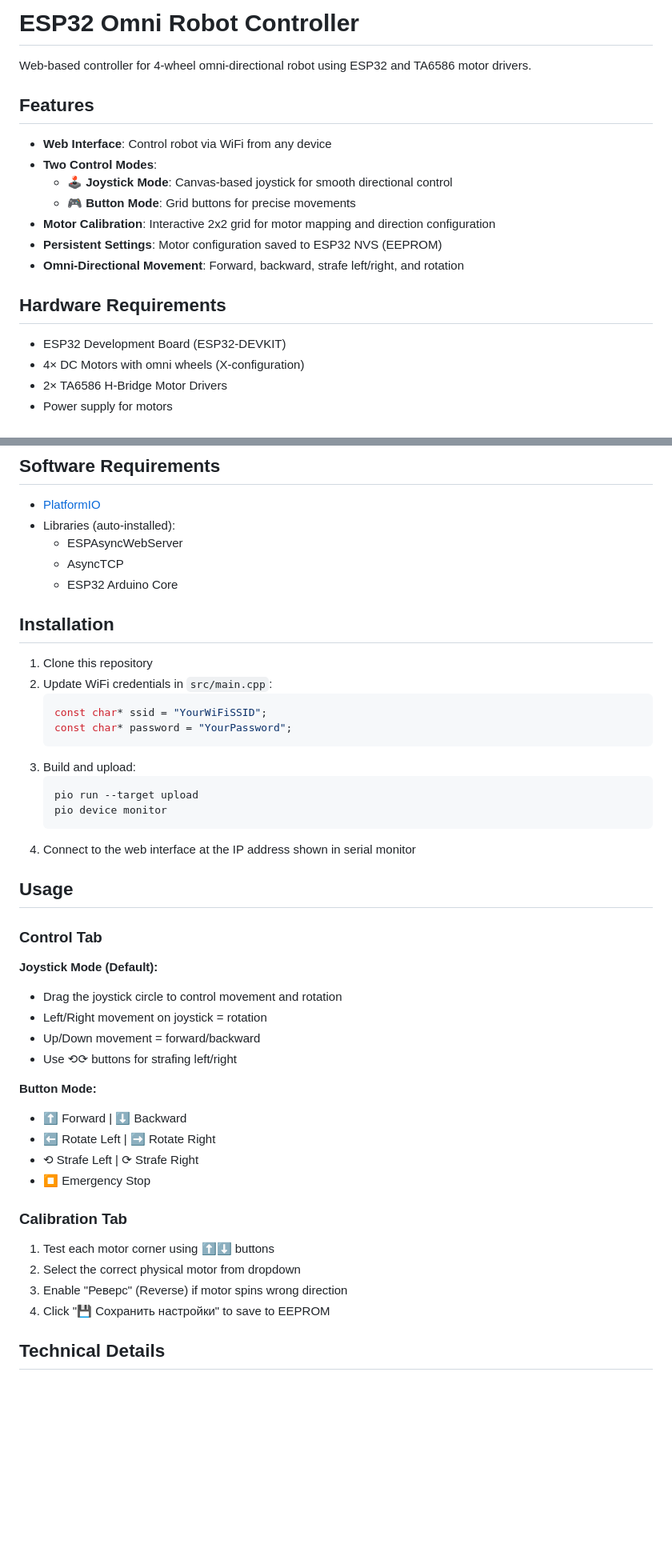
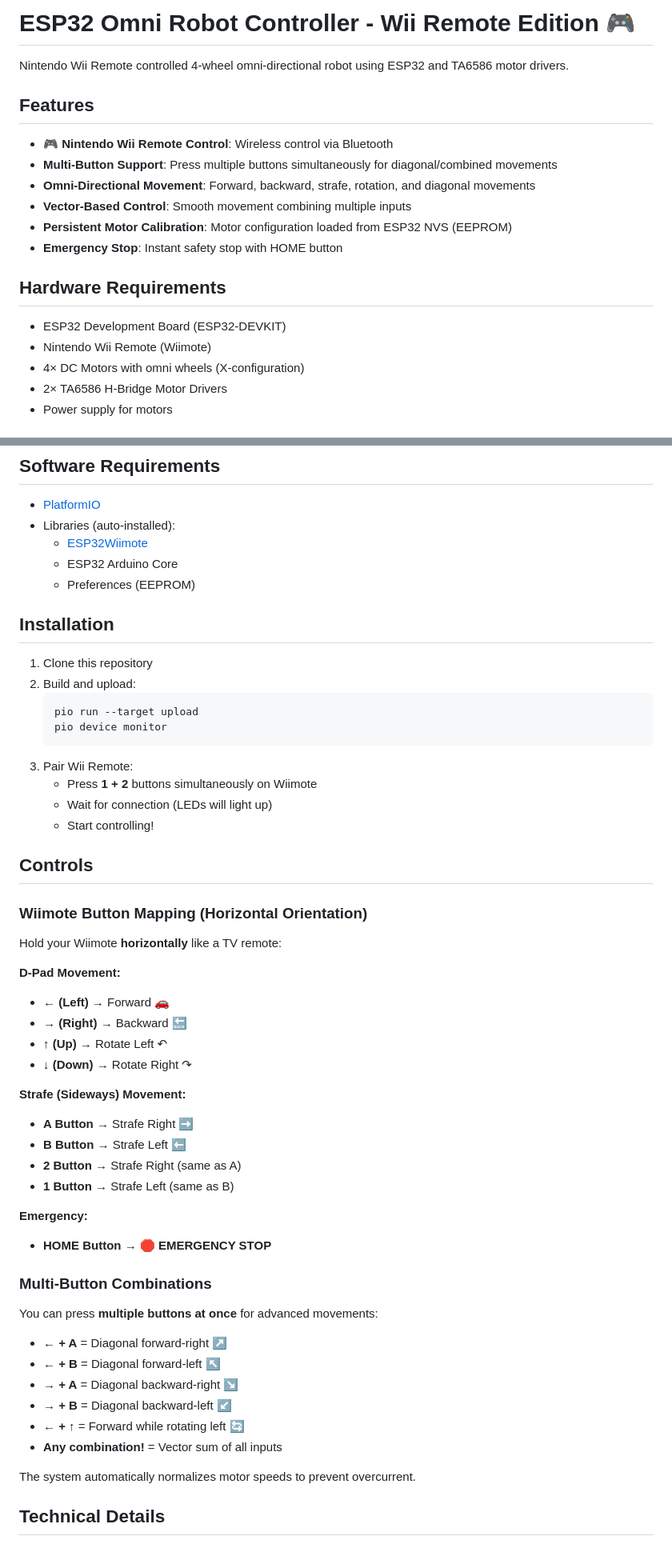
Before and after one commit to diaskabdualiev/omni4WD, a Markdown page: README.md, 2 parts joined by grey strips. Shown at 80% size. Drawn GitHub-style; blank space fills up the shorter version.

````diff
--- a/README.md
+++ b/README.md
@@ -1,20 +1,20 @@
-# ESP32 Omni Robot Controller
+# ESP32 Omni Robot Controller - Wii Remote Edition 🎮
 
-Web-based controller for 4-wheel omni-directional robot using ESP32 and TA6586 motor drivers.
+Nintendo Wii Remote controlled 4-wheel omni-directional robot using ESP32 and TA6586 motor drivers.
 
 ## Features
 
-- **Web Interface**: Control robot via WiFi from any device
-- **Two Control Modes**:
-  - 🕹️ **Joystick Mode**: Canvas-based joystick for smooth directional control
-  - 🎮 **Button Mode**: Grid buttons for precise movements
-- **Motor Calibration**: Interactive 2x2 grid for motor mapping and direction configuration
-- **Persistent Settings**: Motor configuration saved to ESP32 NVS (EEPROM)
-- **Omni-Directional Movement**: Forward, backward, strafe left/right, and rotation
+- **🎮 Nintendo Wii Remote Control**: Wireless control via Bluetooth
+- **Multi-Button Support**: Press multiple buttons simultaneously for diagonal/combined movements
+- **Omni-Directional Movement**: Forward, backward, strafe, rotation, and diagonal movements
+- **Vector-Based Control**: Smooth movement combining multiple inputs
+- **Persistent Motor Calibration**: Motor configuration loaded from ESP32 NVS (EEPROM)
+- **Emergency Stop**: Instant safety stop with HOME button
 
 ## Hardware Requirements
 
 - ESP32 Development Board (ESP32-DEVKIT)
+- Nintendo Wii Remote (Wiimote)
 - 4× DC Motors with omni wheels (X-configuration)
 - 2× TA6586 H-Bridge Motor Drivers
 - Power supply for motors
@@ -42,47 +42,56 @@ Web-based controller for 4-wheel omni-directional robot using ESP32 and TA6586 m
 
 - [PlatformIO](https://platformio.org/)
 - Libraries (auto-installed):
-  - ESPAsyncWebServer
-  - AsyncTCP
+  - [ESP32Wiimote](https://github.com/bigw00d/ESP32Wiimote)
   - ESP32 Arduino Core
+  - Preferences (EEPROM)
 
 ## Installation
 
 1. Clone this repository
-2. Update WiFi credentials in `src/main.cpp`:
-   ```cpp
-   const char* ssid = "YourWiFiSSID";
-   const char* password = "YourPassword";
-   ```
-3. Build and upload:
+2. Build and upload:
    ```bash
    pio run --target upload
    pio device monitor
    ```
-4. Connect to the web interface at the IP address shown in serial monitor
+3. Pair Wii Remote:
+   - Press **1 + 2** buttons simultaneously on Wiimote
+   - Wait for connection (LEDs will light up)
+   - Start controlling!
 
-## Usage
+## Controls
 
-### Control Tab
+### Wiimote Button Mapping (Horizontal Orientation)
 
-**Joystick Mode (Default):**
-- Drag the joystick circle to control movement and rotation
-- Left/Right movement on joystick = rotation
-- Up/Down movement = forward/backward
-- Use ⟲⟳ buttons for strafing left/right
+Hold your Wiimote **horizontally** like a TV remote:
 
-**Button Mode:**
-- ⬆️ Forward | ⬇️ Backward
-- ⬅️ Rotate Left | ➡️ Rotate Right
-- ⟲ Strafe Left | ⟳ Strafe Right
-- ⏹️ Emergency Stop
+**D-Pad Movement:**
+- **← (Left)** → Forward 🚗
+- **→ (Right)** → Backward 🔙
+- **↑ (Up)** → Rotate Left ↶
+- **↓ (Down)** → Rotate Right ↷
 
-### Calibration Tab
+**Strafe (Sideways) Movement:**
+- **A Button** → Strafe Right ➡️
+- **B Button** → Strafe Left ⬅️
+- **2 Button** → Strafe Right (same as A)
+- **1 Button** → Strafe Left (same as B)
 
-1. Test each motor corner using ⬆️⬇️ buttons
-2. Select the correct physical motor from dropdown
-3. Enable "Реверс" (Reverse) if motor spins wrong direction
-4. Click "💾 Сохранить настройки" to save to EEPROM
+**Emergency:**
+- **HOME Button** → 🛑 **EMERGENCY STOP**
+
+### Multi-Button Combinations
+
+You can press **multiple buttons at once** for advanced movements:
+
+- **← + A** = Diagonal forward-right ↗️
+- **← + B** = Diagonal forward-left ↖️
+- **→ + A** = Diagonal backward-right ↘️
+- **→ + B** = Diagonal backward-left ↙️
+- **← + ↑** = Forward while rotating left 🔄
+- **Any combination!** = Vector sum of all inputs
+
+The system automatically normalizes motor speeds to prevent overcurrent.
 
 ## Technical Details
 
````
Also changed, not shown: other parts of README.md (+98 -11 lines).
